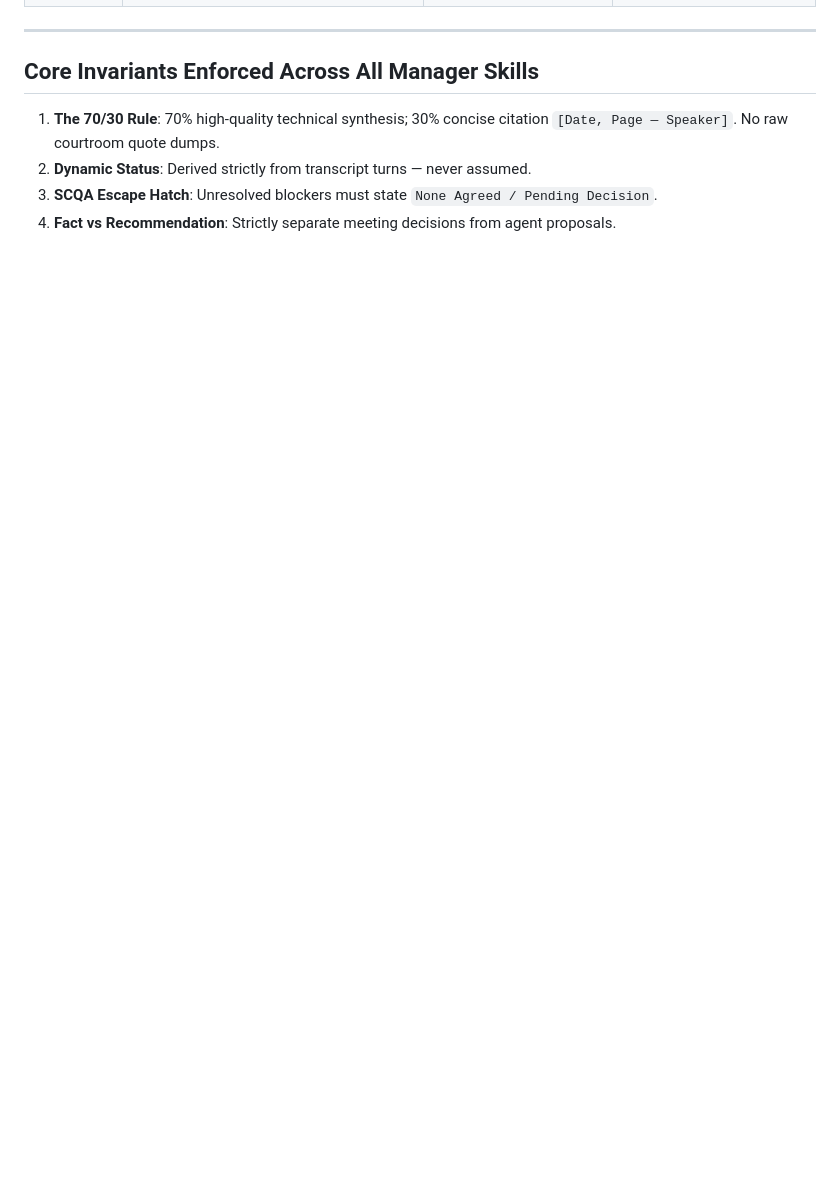
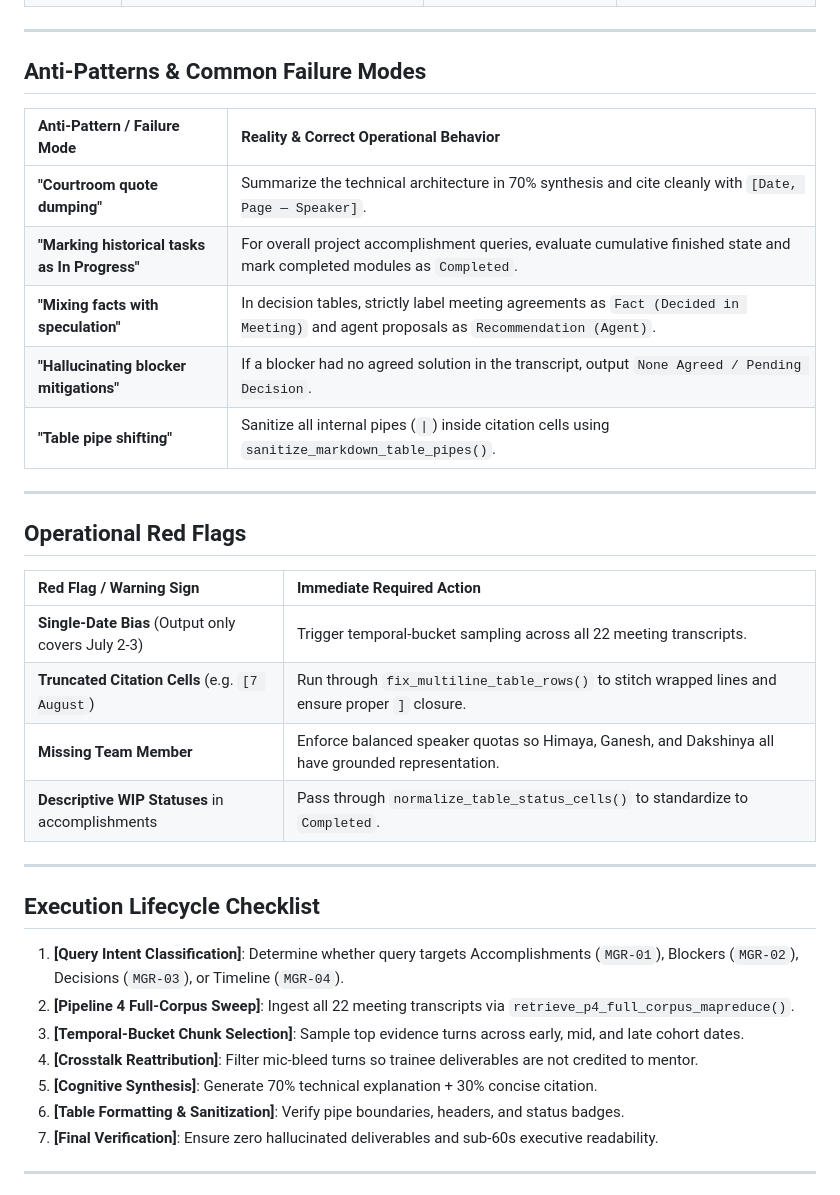
Before and after one commit to Himayaomnex/RAG_Project, a Markdown page: skills/manager_skill.md, the part around one of its changes. GitHub-like rendering; blank space fills up the shorter version.

Commit message:
feat(skills): standardize all agent specifications to match the master SKILL.md structure

```diff
--- a/skills/manager_skill.md
+++ b/skills/manager_skill.md
@@ -35,8 +42,38 @@ In accordance with modular agent architecture, the Manager Agent orchestrates **
 
 ---
 
-## Core Invariants Enforced Across All Manager Skills
-1. **The 70/30 Rule**: 70% high-quality technical synthesis; 30% concise citation `[Date, Page — Speaker]`. No raw courtroom quote dumps.
-2. **Dynamic Status**: Derived strictly from transcript turns — never assumed.
-3. **SCQA Escape Hatch**: Unresolved blockers must state `None Agreed / Pending Decision`.
-4. **Fact vs Recommendation**: Strictly separate meeting decisions from agent proposals.
+## Anti-Patterns & Common Failure Modes
+
+| Anti-Pattern / Failure Mode | Reality & Correct Operational Behavior |
+| :--- | :--- |
+| **"Courtroom quote dumping"** | Summarize the technical architecture in 70% synthesis and cite cleanly with `[Date, Page — Speaker]`. |
+| **"Marking historical tasks as In Progress"** | For overall project accomplishment queries, evaluate cumulative finished state and mark completed modules as `Completed`. |
+| **"Mixing facts with speculation"** | In decision tables, strictly label meeting agreements as `Fact (Decided in Meeting)` and agent proposals as `Recommendation (Agent)`. |
+| **"Hallucinating blocker mitigations"** | If a blocker had no agreed solution in the transcript, output `None Agreed / Pending Decision`. |
+| **"Table pipe shifting"** | Sanitize all internal pipes (`\|`) inside citation cells using `sanitize_markdown_table_pipes()`. |
+
+---
+
+## Operational Red Flags
+
+| Red Flag / Warning Sign | Immediate Required Action |
+| :--- | :--- |
+| **Single-Date Bias** (Output only covers July 2-3) | Trigger temporal-bucket sampling across all 22 meeting transcripts. |
+| **Truncated Citation Cells** (e.g. `[7 August`) | Run through `fix_multiline_table_rows()` to stitch wrapped lines and ensure proper `]` closure. |
+| **Missing Team Member** | Enforce balanced speaker quotas so Himaya, Ganesh, and Dakshinya all have grounded representation. |
+| **Descriptive WIP Statuses** in accomplishments | Pass through `normalize_table_status_cells()` to standardize to `Completed`. |
+
+---
+
+## Execution Lifecycle Checklist
+
+1. **[Query Intent Classification]**: Determine whether query targets Accomplishments (`MGR-01`), Blockers (`MGR-02`), Decisions (`MGR-03`), or Timeline (`MGR-04`).
+2. **[Pipeline 4 Full-Corpus Sweep]**: Ingest all 22 meeting transcripts via `retrieve_p4_full_corpus_mapreduce()`.
+3. **[Temporal-Bucket Chunk Selection]**: Sample top evidence turns across early, mid, and late cohort dates.
+4. **[Crosstalk Reattribution]**: Filter mic-bleed turns so trainee deliverables are not credited to mentor.
+5. **[Cognitive Synthesis]**: Generate 70% technical explanation + 30% concise citation.
+6. **[Table Formatting & Sanitization]**: Verify pipe boundaries, headers, and status badges.
+7. **[Final Verification]**: Ensure zero hallucinated deliverables and sub-60s executive readability.
+
+---
+
```
Also changed, not shown: other parts of skills/manager_skill.md (+34 -12 lines), skills/mentor_skill.md (+44 -46 lines), skills/teammates_skill.md (+38 -36 lines).
